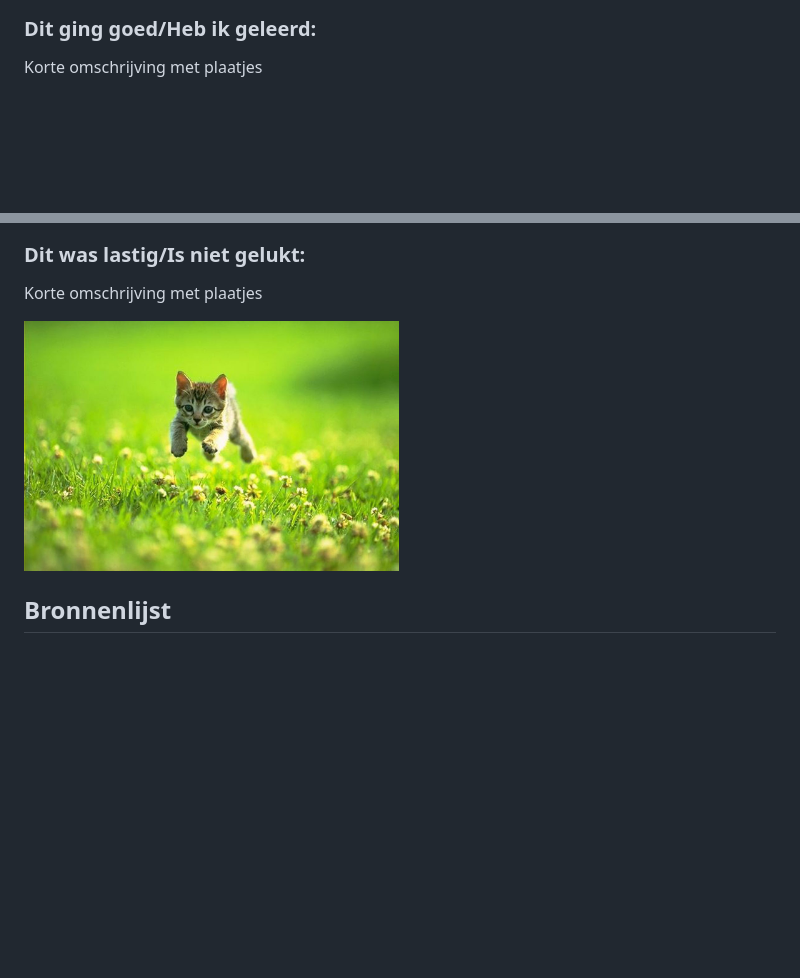
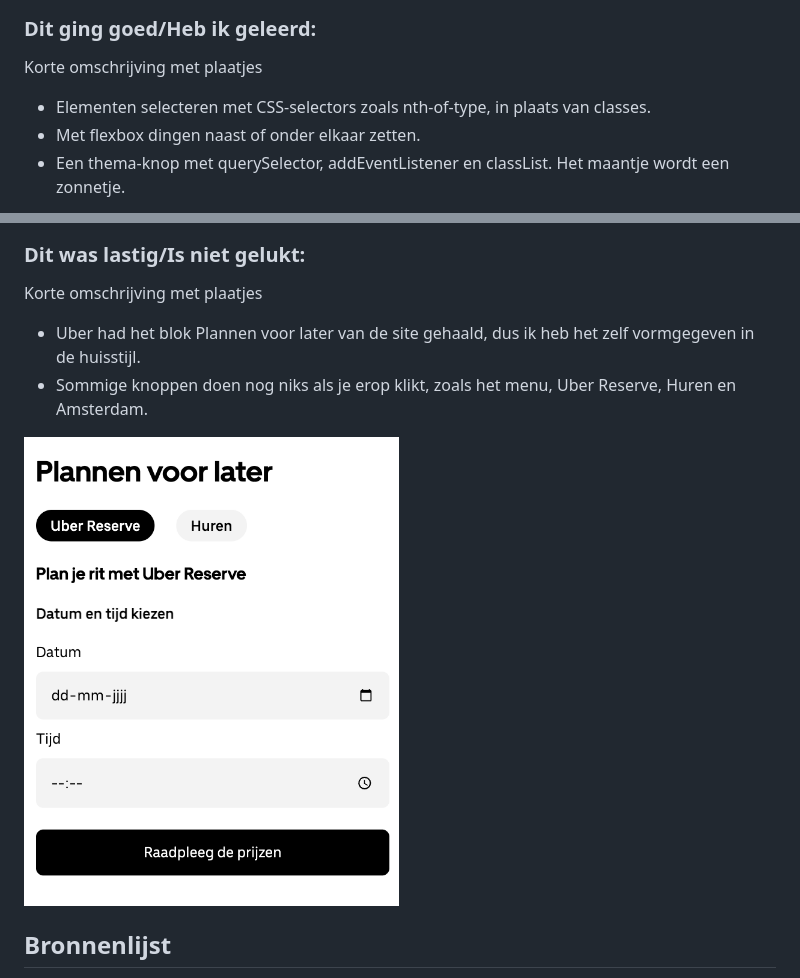
Before and after one commit to Mehmet-Yasa/frontend-inhaal, a Markdown page: README.md, 2 parts joined by grey strips. Rendered like a GitHub page; pictures changed too: readme-images/plannenblok.png (added); folded sections open; blank space fills up the shorter version.

Commit message:
Readme aangevuld

```diff
--- a/README.md
+++ b/README.md
@@ -218,4 +197,7 @@ Nb. Door *open* toe te voegen aan een *details* element kun je deze standaard op
 
   ### Dit ging goed/Heb ik geleerd:
   Korte omschrijving met plaatjes
+  - Elementen selecteren met CSS-selectors zoals nth-of-type, in plaats van classes.
+  - Met flexbox dingen naast of onder elkaar zetten.
+  - Een thema-knop met querySelector, addEventListener en classList. Het maantje wordt een zonnetje.
 
@@ -224,12 +207,11 @@ Nb. Door *open* toe te voegen aan een *details* element kun je deze standaard op
 
   ### Dit was lastig/Is niet gelukt:
   Korte omschrijving met plaatjes
+  - Uber had het blok Plannen voor later van de site gehaald, dus ik heb het zelf vormgegeven in de huisstijl.
+  - Sommige knoppen doen nog niks als je erop klikt, zoals het menu, Uber Reserve, Huren en Amsterdam.
 
-  <img src="readme-images/dummy-plaatje.jpg" width="375px" alt="bummer">
+  <img src="readme-images/plannenblok.png" width="375px" alt="Het blok Plannen voor later, zelf vormgegeven">
 </details>
-
-
-
 
 
 ## Bronnenlijst
```
Also changed, not shown: other parts of README.md (+12 -32 lines), 4 other files.
